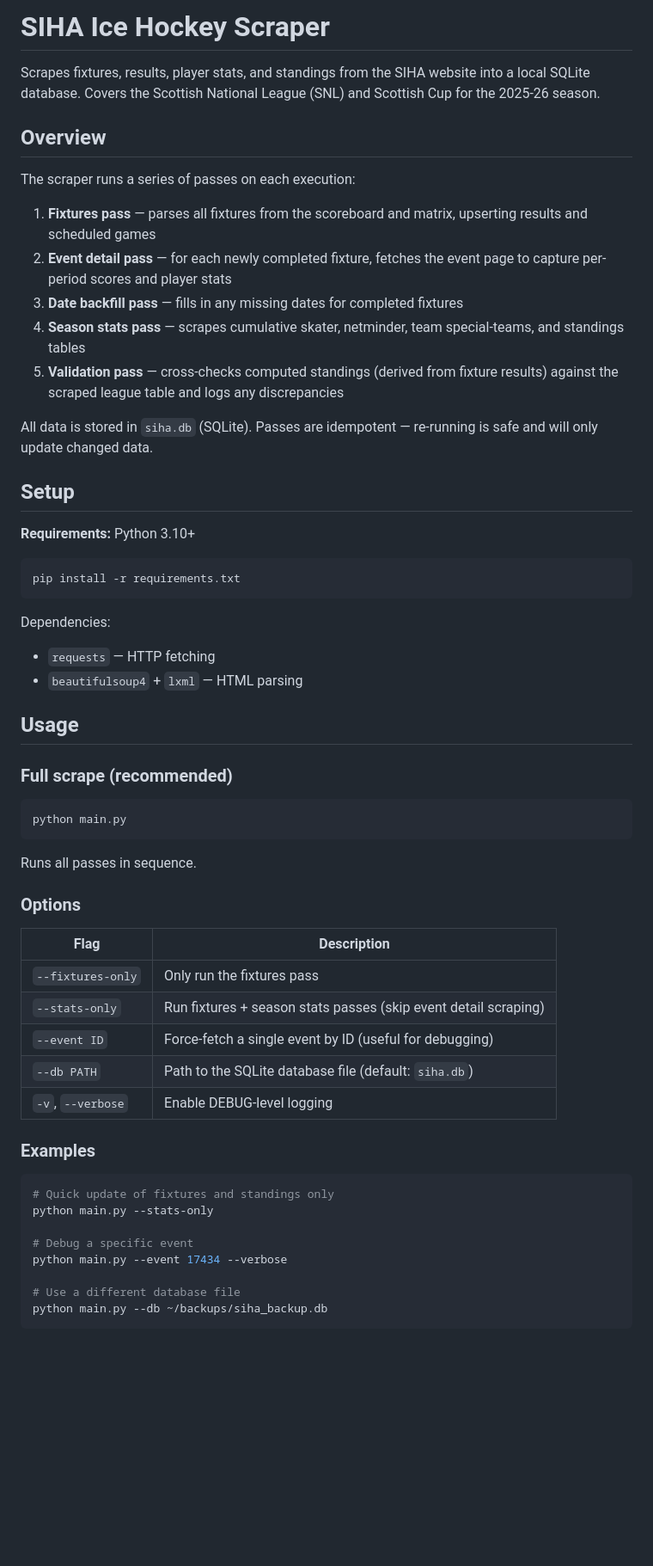
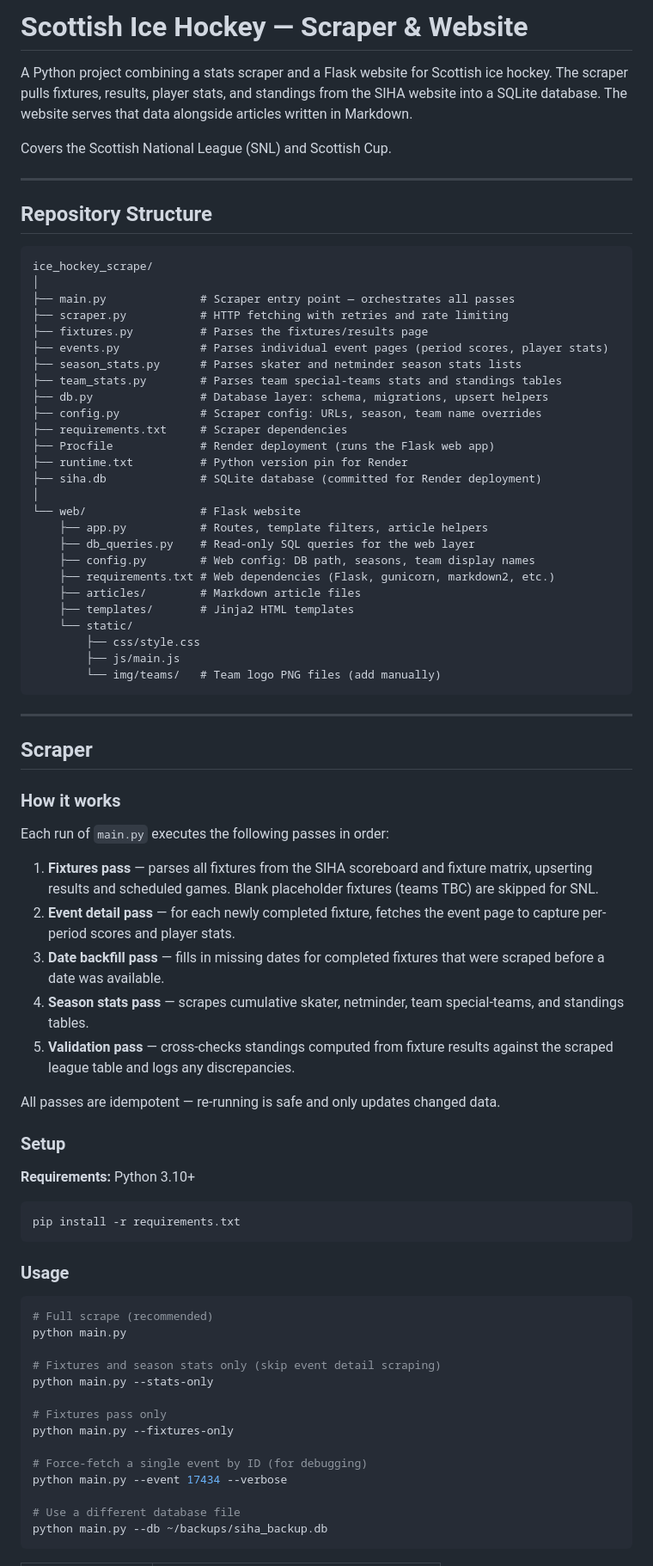
Before and after one commit to kalh96/ice-hockey-scrape, a Markdown page: README.md, the part around one of its changes. Shown at 86% size. Rendered like a GitHub page; blank space fills up the shorter version.

Commit message:
Update README to cover website, team pages, season support, and article tagging
Co-Authored-By: Claude Sonnet 4.6 <noreply@anthropic.com>

````diff
--- a/README.md
+++ b/README.md
@@ -1,20 +1,59 @@
-# SIHA Ice Hockey Scraper
+# Scottish Ice Hockey — Scraper & Website
 
-Scrapes fixtures, results, player stats, and standings from the SIHA website into a local SQLite database. Covers the Scottish National League (SNL) and Scottish Cup for the 2025-26 season.
+A Python project combining a stats scraper and a Flask website for Scottish ice hockey. The scraper pulls fixtures, results, player stats, and standings from the SIHA website into a SQLite database. The website serves that data alongside articles written in Markdown.
 
-## Overview
+Covers the Scottish National League (SNL) and Scottish Cup.
 
-The scraper runs a series of passes on each execution:
+---
 
-1. **Fixtures pass** — parses all fixtures from the scoreboard and matrix, upserting results and scheduled games
-2. **Event detail pass** — for each newly completed fixture, fetches the event page to capture per-period scores and player stats
-3. **Date backfill pass** — fills in any missing dates for completed fixtures
-4. **Season stats pass** — scrapes cumulative skater, netminder, team special-teams, and standings tables
-5. **Validation pass** — cross-checks computed standings (derived from fixture results) against the scraped league table and logs any discrepancies
+## Repository Structure
 
-All data is stored in `siha.db` (SQLite). Passes are idempotent — re-running is safe and will only update changed data.
+```
+ice_hockey_scrape/
+│
+├── main.py              # Scraper entry point — orchestrates all passes
+├── scraper.py           # HTTP fetching with retries and rate limiting
+├── fixtures.py          # Parses the fixtures/results page
+├── events.py            # Parses individual event pages (period scores, player stats)
+├── season_stats.py      # Parses skater and netminder season stats lists
+├── team_stats.py        # Parses team special-teams stats and standings tables
+├── db.py                # Database layer: schema, migrations, upsert helpers
+├── config.py            # Scraper config: URLs, season, team name overrides
+├── requirements.txt     # Scraper dependencies
+├── Procfile             # Render deployment (runs the Flask web app)
+├── runtime.txt          # Python version pin for Render
+├── siha.db              # SQLite database (committed for Render deployment)
+│
+└── web/                 # Flask website
+    ├── app.py           # Routes, template filters, article helpers
+    ├── db_queries.py    # Read-only SQL queries for the web layer
+    ├── config.py        # Web config: DB path, seasons, team display names
+    ├── requirements.txt # Web dependencies (Flask, gunicorn, markdown2, etc.)
+    ├── articles/        # Markdown article files
+    ├── templates/       # Jinja2 HTML templates
+    └── static/
+        ├── css/style.css
+        ├── js/main.js
+        └── img/teams/   # Team logo PNG files (add manually)
+```
 
-## Setup
+---
+
+## Scraper
+
+### How it works
+
+Each run of `main.py` executes the following passes in order:
+
+1. **Fixtures pass** — parses all fixtures from the SIHA scoreboard and fixture matrix, upserting results and scheduled games. Blank placeholder fixtures (teams TBC) are skipped for SNL.
+2. **Event detail pass** — for each newly completed fixture, fetches the event page to capture per-period scores and player stats.
+3. **Date backfill pass** — fills in missing dates for completed fixtures that were scraped before a date was available.
+4. **Season stats pass** — scrapes cumulative skater, netminder, team special-teams, and standings tables.
+5. **Validation pass** — cross-checks standings computed from fixture results against the scraped league table and logs any discrepancies.
+
+All passes are idempotent — re-running is safe and only updates changed data.
+
+### Setup
 
 **Requirements:** Python 3.10+
 
@@ -22,37 +61,19 @@ All data is stored in `siha.db` (SQLite). Passes are idempotent — re-running i
 pip install -r requirements.txt
 ```
 
-Dependencies:
-- `requests` — HTTP fetching
-- `beautifulsoup4` + `lxml` — HTML parsing
-
-## Usage
-
-### Full scrape (recommended)
+### Usage
 
 ```bash
+# Full scrape (recommended)
 python main.py
-```
 
-Runs all passes in sequence.
-
-### Options
-
-| Flag | Description |
-|------|-------------|
-| `--fixtures-only` | Only run the fixtures pass |
-| `--stats-only` | Run fixtures + season stats passes (skip event detail scraping) |
-| `--event ID` | Force-fetch a single event by ID (useful for debugging) |
-| `--db PATH` | Path to the SQLite database file (default: `siha.db`) |
-| `-v`, `--verbose` | Enable DEBUG-level logging |
-
-### Examples
-
-```bash
-# Quick update of fixtures and standings only
+# Fixtures and season stats only (skip event detail scraping)
 python main.py --stats-only
 
-# Debug a specific event
+# Fixtures pass only
+python main.py --fixtures-only
+
+# Force-fetch a single event by ID (for debugging)
 python main.py --event 17434 --verbose
 
 # Use a different database file
````
Also changed, not shown: other parts of README.md (+158 -41 lines).
